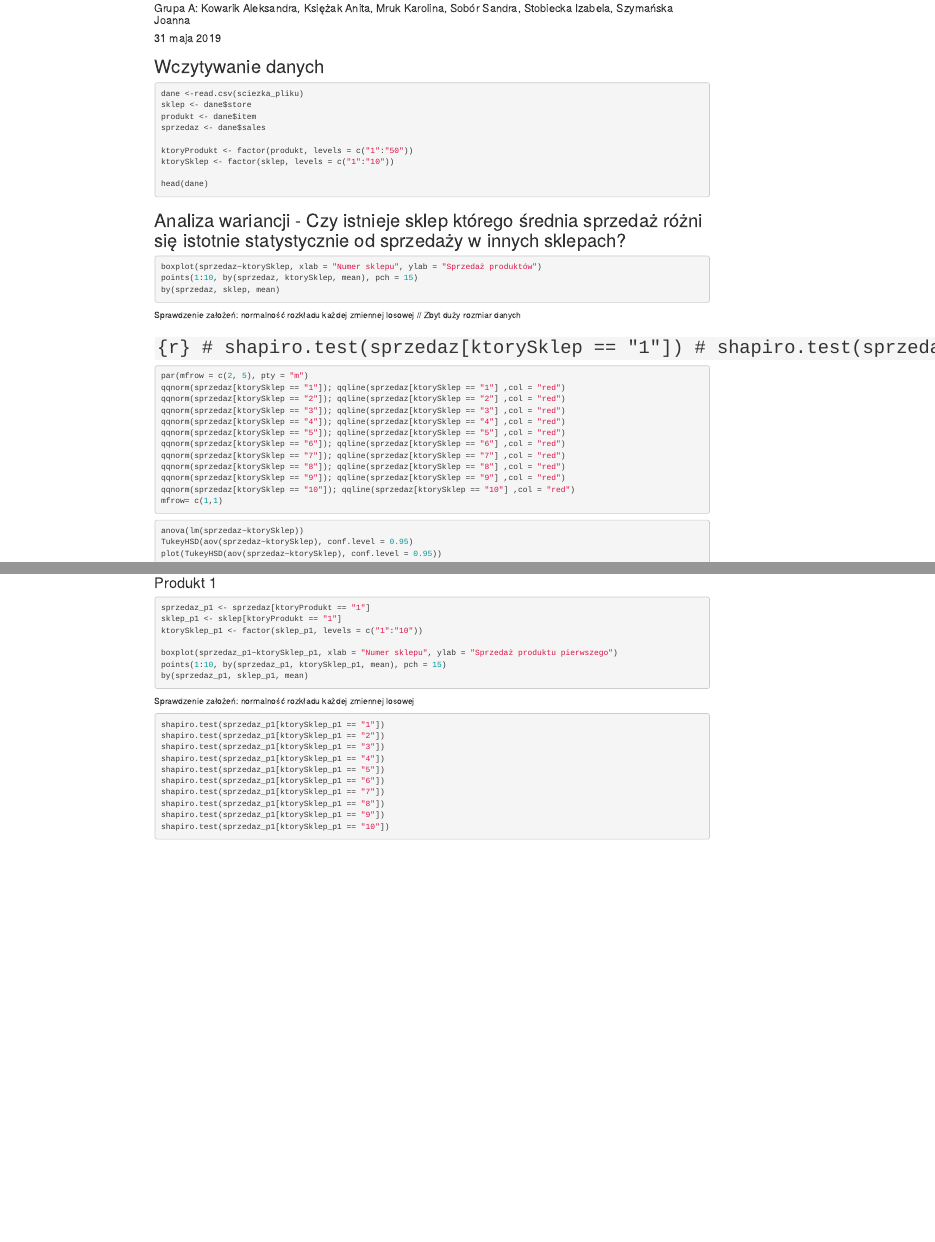
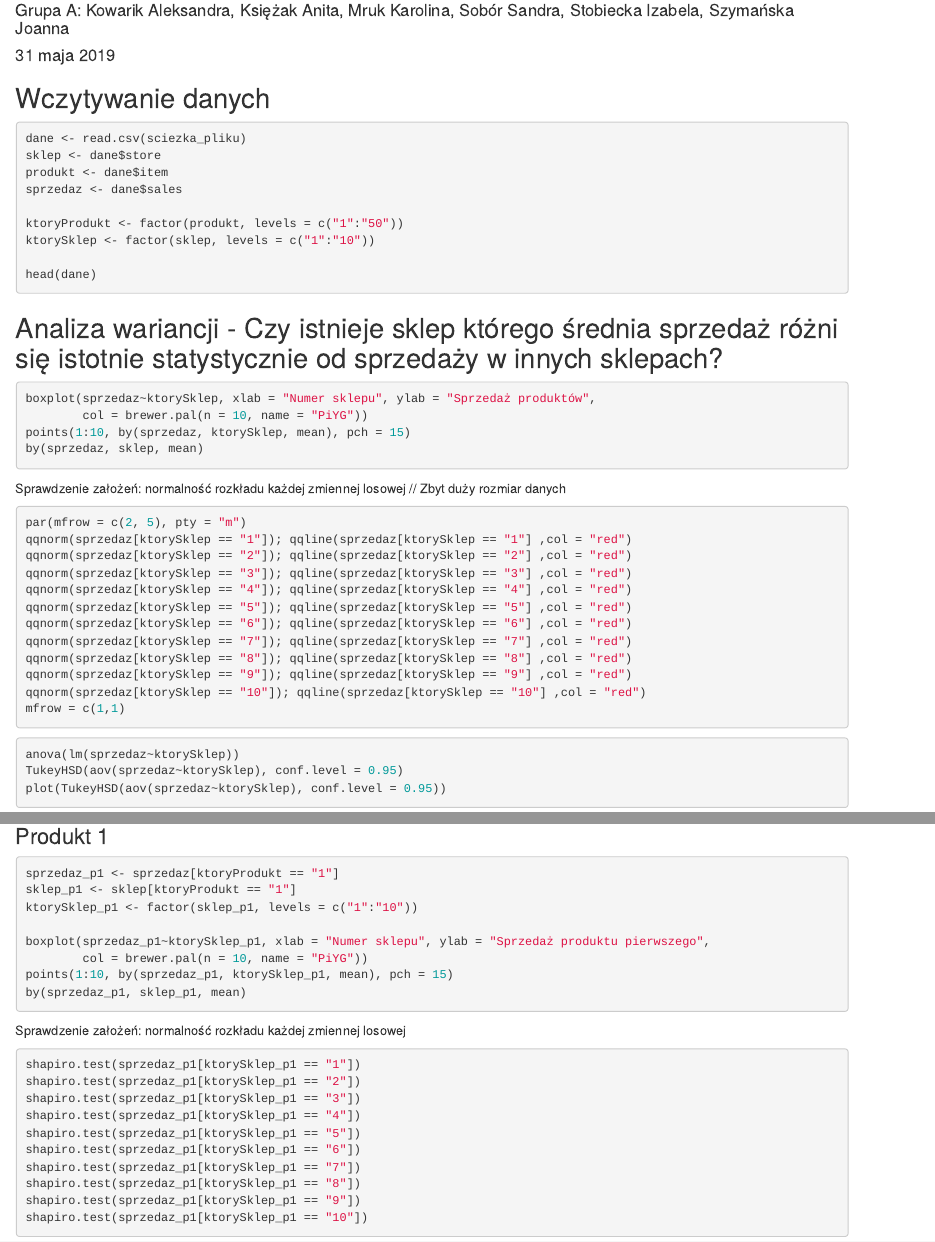
Before and after one commit to IzabelaStobiecka/ts-kaggle-masters, an R Markdown document (anova_kaggle_masters.Rmd): the page in a window 1100 px wide, from 50 px down before the commit and from 70 px down after it, so that both start at the same text, and a second part further down, joined at a grey line. Rendered offline with R 4.5, knitr and Pandoc, with nearby package versions; the code chunks are not run, so their results and figures are left out.

Commit message:
Dodanie kolorów, poprawa komentarza

````diff
--- a/anova_kaggle_masters.Rmd
+++ b/anova_kaggle_masters.Rmd
@@ -36,7 +36,8 @@ head(dane)
 ## Analiza wariancji - Czy istnieje sklep którego średnia sprzedaż różni się istotnie statystycznie od sprzedaży w innych sklepach?
 
 ```{r}
-boxplot(sprzedaz~ktorySklep, xlab = "Numer sklepu", ylab = "Sprzedaż produktów")
+boxplot(sprzedaz~ktorySklep, xlab = "Numer sklepu", ylab = "Sprzedaż produktów",
+        col = brewer.pal(n = 10, name = "PiYG"))
 points(1:10, by(sprzedaz, ktorySklep, mean), pch = 15)
 by(sprzedaz, sklep, mean)
 
@@ -44,18 +45,18 @@ by(sprzedaz, sklep, mean)
 
 Sprawdzenie założeń: normalność rozkładu każdej zmiennej losowej // Zbyt duży rozmiar danych
 
-# ```{r}
-# shapiro.test(sprzedaz[ktorySklep == "1"])
-# shapiro.test(sprzedaz[ktorySklep == "2"])
-# shapiro.test(sprzedaz[ktorySklep == "3"])
-# shapiro.test(sprzedaz[ktorySklep == "4"])
-# shapiro.test(sprzedaz[ktorySklep == "5"])
-# shapiro.test(sprzedaz[ktorySklep == "6"])
-# shapiro.test(sprzedaz[ktorySklep == "7"])
-# shapiro.test(sprzedaz[ktorySklep == "8"])
-# shapiro.test(sprzedaz[ktorySklep == "9"])
-# shapiro.test(sprzedaz[ktorySklep == "10"])
-# ```
+ <!-- ```{r} -->
+ <!-- shapiro.test(sprzedaz[ktorySklep == "1"]) -->
+ <!-- shapiro.test(sprzedaz[ktorySklep == "2"]) -->
+ <!-- shapiro.test(sprzedaz[ktorySklep == "3"]) -->
+ <!-- shapiro.test(sprzedaz[ktorySklep == "4"]) -->
+ <!-- shapiro.test(sprzedaz[ktorySklep == "5"]) -->
+ <!-- shapiro.test(sprzedaz[ktorySklep == "6"]) -->
+ <!-- shapiro.test(sprzedaz[ktorySklep == "7"]) -->
+ <!-- shapiro.test(sprzedaz[ktorySklep == "8"]) -->
+ <!-- shapiro.test(sprzedaz[ktorySklep == "9"]) -->
+ <!-- shapiro.test(sprzedaz[ktorySklep == "10"]) -->
+ <!-- ``` -->
 
 ```{r}
 par(mfrow = c(2, 5), pty = "m")
@@ -91,7 +92,8 @@ sprzedaz_p1 <- sprzedaz[ktoryProdukt == "1"]
 sklep_p1 <- sklep[ktoryProdukt == "1"]
 ktorySklep_p1 <- factor(sklep_p1, levels = c("1":"10"))
 
-boxplot(sprzedaz_p1~ktorySklep_p1, xlab = "Numer sklepu", ylab = "Sprzedaż produktu pierwszego")
+boxplot(sprzedaz_p1~ktorySklep_p1, xlab = "Numer sklepu", ylab = "Sprzedaż produktu pierwszego",
+        col = brewer.pal(n = 10, name = "PiYG"))
 points(1:10, by(sprzedaz_p1, ktorySklep_p1, mean), pch = 15)
 by(sprzedaz_p1, sklep_p1, mean)
 
````
Also changed, not shown: anova_kaggle_masters.Rmd (4 more changed lines).
